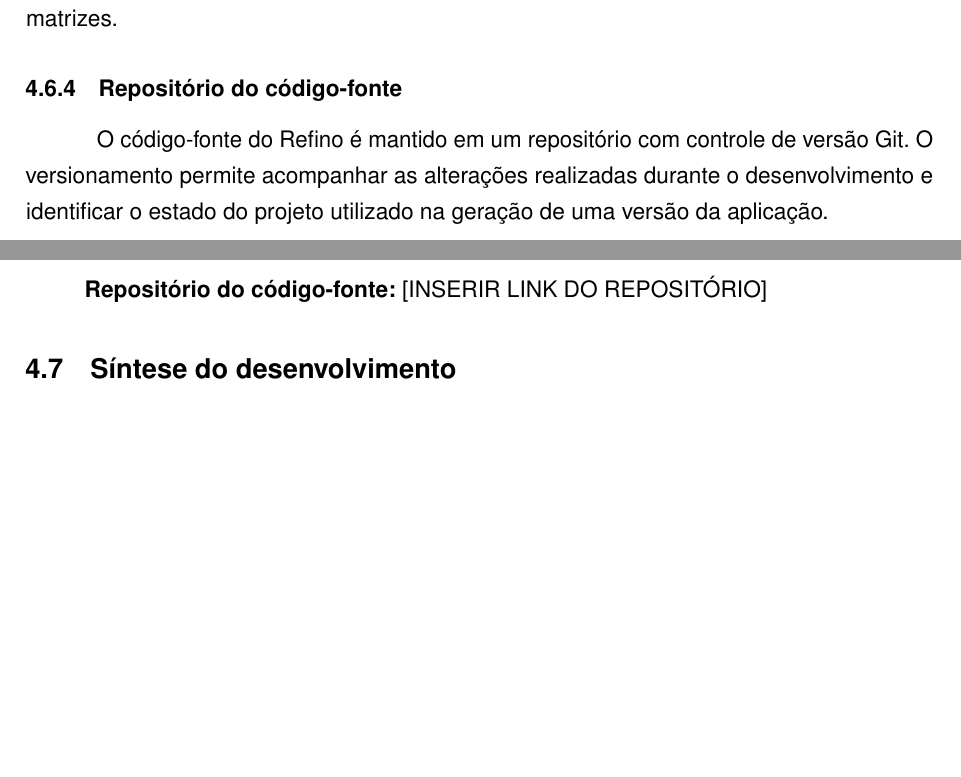
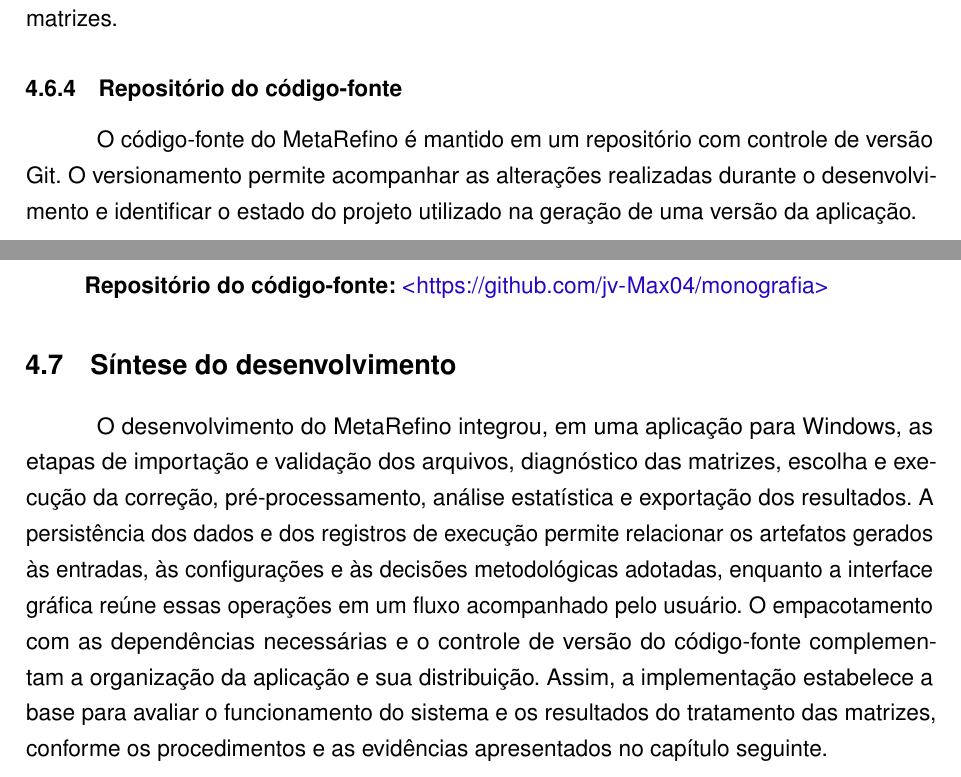
Before and after one commit to GabrielImolene/monografia, a LaTeX thesis (TCC.tex, which reads 2_capitulos/4_desenvolvimento.tex): two parts of pages 70 and 71 of 113, joined at a grey line, cut so that both start at the same text, the shorter picture padded with empty space. Compiled offline with pdfLaTeX.

Commit message:
Atualiza MetaRefino e conclui sintese do desenvolvimento

```diff
--- a/2_capitulos/4_desenvolvimento.tex
+++ b/2_capitulos/4_desenvolvimento.tex
@@ -527,7 +527,7 @@ Os recursos experimentais presentes no executável permanecem identificados como
 \subsection{Repositório do código-fonte}
 \label{subsec:repositorio-codigo-fonte}
 
-O código-fonte do Refino é mantido em um repositório com controle de versão Git. O versionamento permite acompanhar as alterações realizadas durante o desenvolvimento e identificar o estado do projeto utilizado na geração de uma versão da aplicação.
+O código-fonte do MetaRefino é mantido em um repositório com controle de versão Git. O versionamento permite acompanhar as alterações realizadas durante o desenvolvimento e identificar o estado do projeto utilizado na geração de uma versão da aplicação.
 
 O repositório reúne o código da interface, os componentes de processamento, os módulos de persistência, as migrações, os testes e os scripts de empacotamento. Também contém os materiais necessários à compreensão da organização do projeto e à preparação do ambiente de desenvolvimento.
 
@@ -540,11 +540,9 @@ O código adota a licença GPL-3.0-or-later. A licença do software não abrange
 O endereço do repositório do projeto é apresentado a seguir:
 
 \begin{quote}
-    \textbf{Repositório do código-fonte:} [INSERIR LINK DO REPOSITÓRIO]
+    \textbf{Repositório do código-fonte:} \url{https://github.com/jv-Max04/monografia}
 \end{quote}
 
-% Substituir o marcador pelo endereço definitivo.
-% Caso o documento utilize o pacote hyperref, pode-se empregar:
-% \url{ENDERECO_DO_REPOSITORIO}
+\section{Síntese do desenvolvimento}
 
-\section{Síntese do desenvolvimento}
+O desenvolvimento do MetaRefino integrou, em uma aplicação para Windows, as etapas de importação e validação dos arquivos, diagnóstico das matrizes, escolha e execução da correção, pré-processamento, análise estatística e exportação dos resultados. A persistência dos dados e dos registros de execução permite relacionar os artefatos gerados às entradas, às configurações e às decisões metodológicas adotadas, enquanto a interface gráfica reúne essas operações em um fluxo acompanhado pelo usuário. O empacotamento com as dependências necessárias e o controle de versão do código-fonte complementam a organização da aplicação e sua distribuição. Assim, a implementação estabelece a base para avaliar o funcionamento do sistema e os resultados do tratamento das matrizes, conforme os procedimentos e as evidências apresentados no capítulo seguinte.
```
Also changed, not shown: 2_capitulos/4_desenvolvimento.tex (10 more changed lines).
